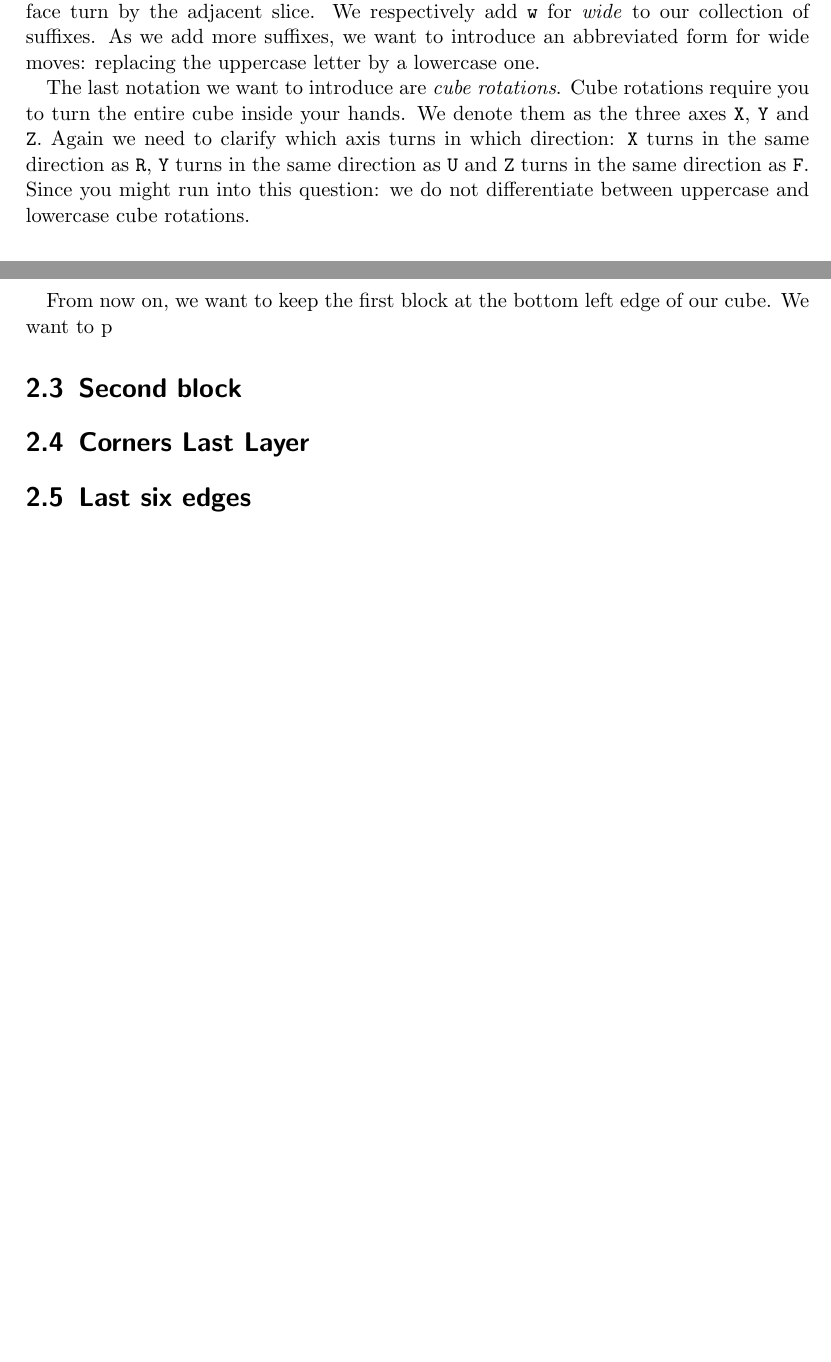
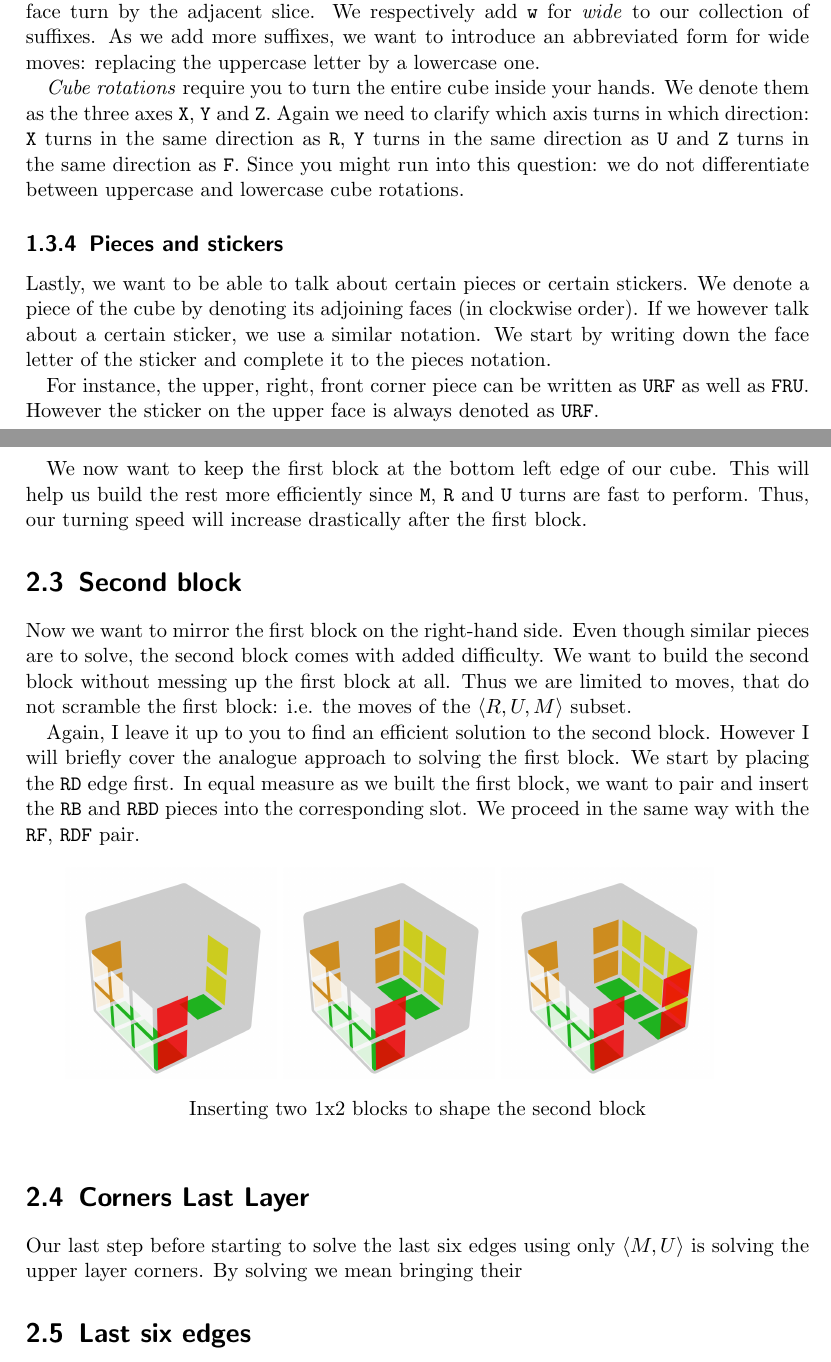
Before and after one commit to thamma/roux, a LaTeX thesis (roux.tex): two parts of pages 5 and 8 of 9, joined at a grey line, cut so that both start at the same text, the shorter picture padded with empty space. Compiled offline with pdfLaTeX.

Commit message:
second block text

```diff
--- a/roux.tex
+++ b/roux.tex
@@ -84,8 +84,12 @@ For that reason we define the \textbf{m}iddle slice turn, the \textbf{e}quatoria
 
 For a similar motivation as why we introduced the slice turns, we also define \emph{wide} moves. Wide moves are pretty self-explanatory: you grab two layers by expanding a face turn by the adjacent slice. We respectively add \texttt{w} for \emph{wide} to our collection of suffixes. As we add more suffixes, we want to introduce an abbreviated form for wide moves: replacing the uppercase letter by a lowercase one.\par
 
-The last notation we want to introduce are \emph{cube rotations}. Cube rotations require you to turn the entire cube inside your hands. We denote them as the three axes \texttt{X}, \texttt{Y} and \texttt{Z}. Again we need to clarify which axis turns in which direction: \texttt{X} turns in the same direction as \texttt{R}, \texttt{Y} turns in the same direction as \texttt{U} and \texttt{Z} turns in the same direction as \texttt{F}. Since you might run into this question: we do not differentiate between uppercase and lowercase cube rotations.
+\emph{Cube rotations} require you to turn the entire cube inside your hands. We denote them as the three axes \texttt{X}, \texttt{Y} and \texttt{Z}. Again we need to clarify which axis turns in which direction: \texttt{X} turns in the same direction as \texttt{R}, \texttt{Y} turns in the same direction as \texttt{U} and \texttt{Z} turns in the same direction as \texttt{F}. Since you might run into this question: we do not differentiate between uppercase and lowercase cube rotations.
 
+\subsection{Pieces and stickers}%needs rephrasing
+Lastly, we want to be able to talk about certain pieces or certain stickers. We denote a piece of the cube by denoting its adjoining faces (in clockwise order). If we however talk about a certain sticker, we use a similar notation. We start by writing down the face letter of the sticker and complete it to the pieces notation.\par
+
+For instance, the upper, right, front corner piece can be written as \texttt{URF} as well as \texttt{FRU}. However the sticker on the upper face is always denoted as \texttt{URF}.
 
 \chapter{Roux}
 
@@ -128,11 +132,27 @@ You can start off by building a 1x1x2 block out of a center and edge piece. By a
 
 Alternatively, we could also start by putting the edges in place and inserting the corners afterwards. I will leave finding an alternative, more efficient, solution up to you.\par
 
-From now on, we want to keep the first block at the bottom left edge of our cube. We want to p
+We now want to keep the first block at the bottom left edge of our cube. This will help us build the rest more efficiently since \texttt{M}, \texttt{R} and \texttt{U} turns are fast to perform. Thus, our turning speed will increase drastically after the first block.\par
+
+\section{Second block}
+Now we want to mirror the first block on the right-hand side. Even though similar pieces are to solve, the second block comes with added difficulty. We want to build the second block without messing up the first block at all. Thus we are limited to moves, that do not scramble the first block: i.e. the moves of the $\langle R, U, M \rangle$ subset.\par
+
+Again, I leave it up to you to find an efficient solution to the second block. However I will briefly cover the analogue approach to solving the first block. We start by placing the \texttt{RD} edge first. In equal measure as we built the first block, we want to pair and insert the \texttt{RB} and \texttt{RBD} pieces into the corresponding slot. We proceed in the same way with the \texttt{RF}, \texttt{RDF} pair.
+
+\begin{figure}[h]
+\centering
+\begin{subfigure}{.9\textwidth}
+   \includegraphics[width=.3\linewidth]{resources/sb_1.png}
+  \includegraphics[width=.3\linewidth]{resources/sb_2.png}
+  \includegraphics[width=.3\linewidth]{resources/sb_3.png}
+\end{subfigure}
+\caption*{Inserting two 1x2 blocks to shape the second block}
+\end{figure}
+
+\section{Corners Last Layer}
+Our last step before starting to solve the last six edges using only $\langle M, U \rangle$ is solving the upper layer corners. By solving we mean bringing their
 
 
-\section{Second block}
+\section{Last six edges}
 
-\section{Corners Last Layer}
 
-\section{Last six edges}
```
Also changed, not shown: roux.pdf, roux.tex (19 more changed lines).
